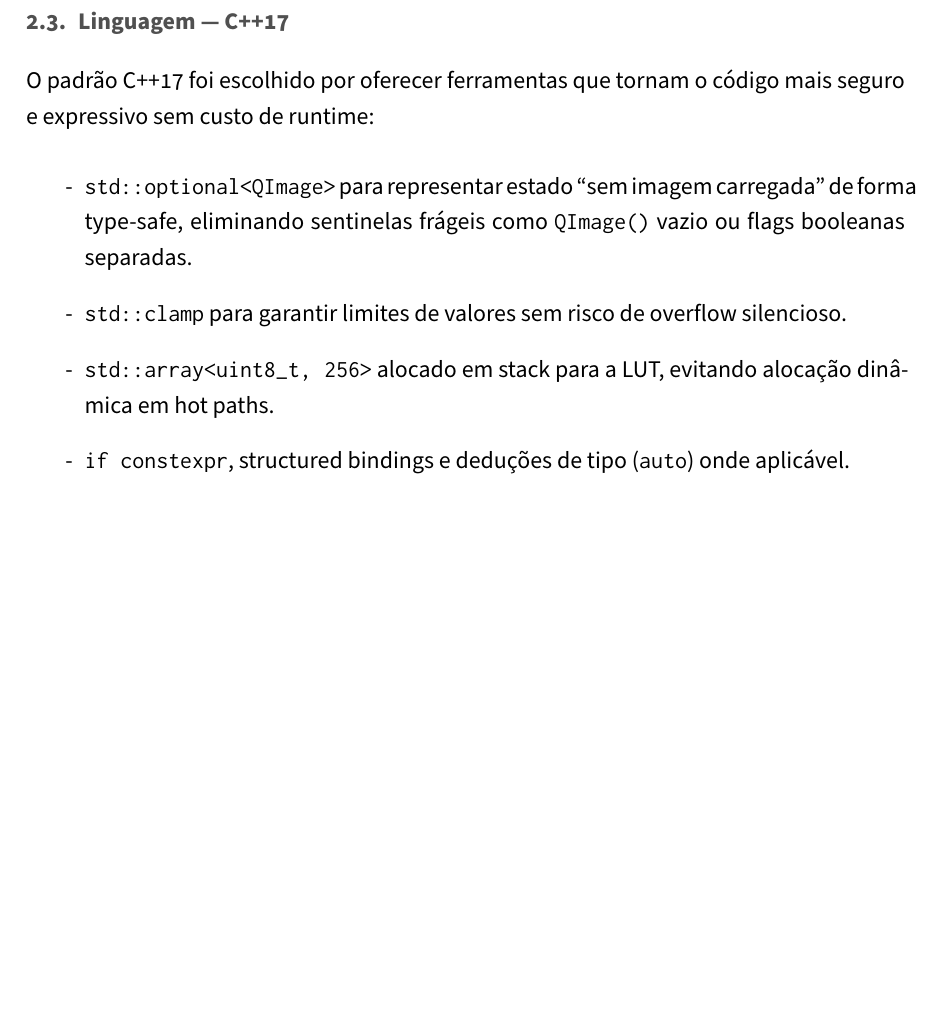
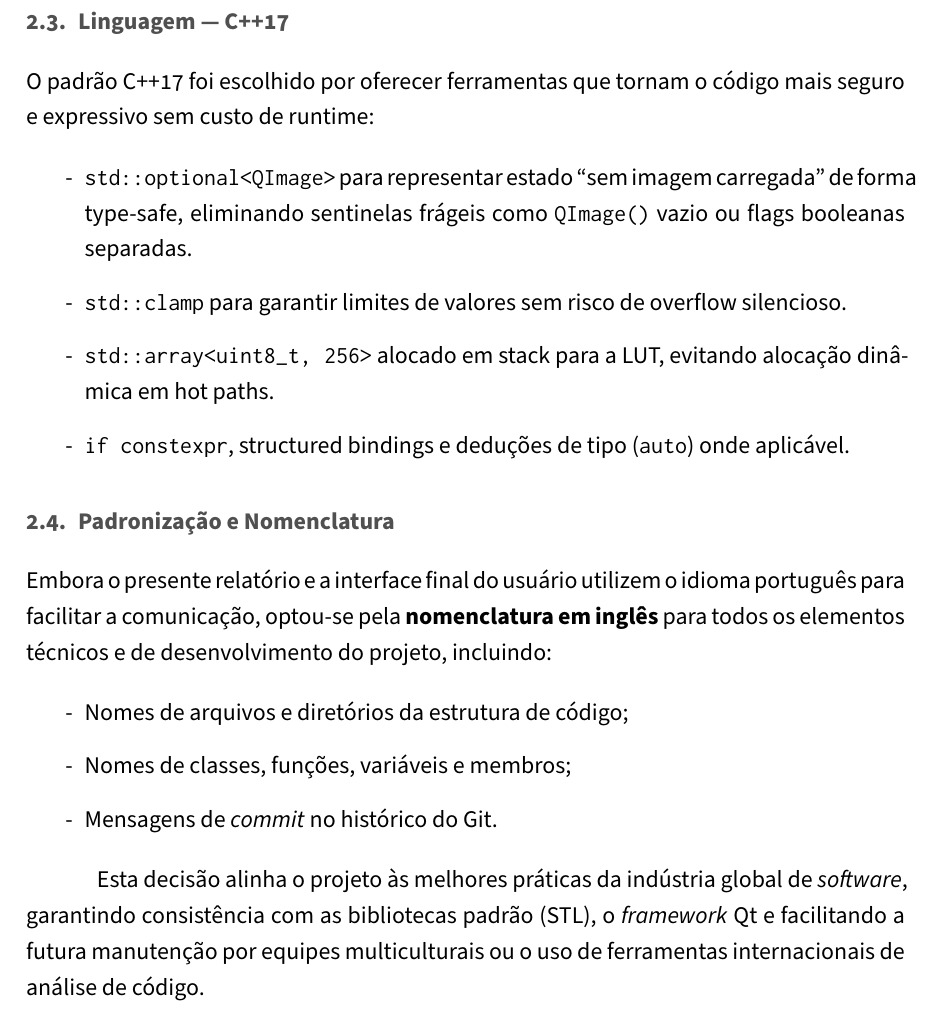
Before and after one commit to neuxxkk/pixeon-image-viewer, a LaTeX document (docs/relatorio.tex): part of page 4 of 10 before the commit and part of page 4 of 11 after it, cut so that both start at the same text, the shorter picture padded with empty space. Compiled offline with pdfLaTeX.

Commit message:
docs: add section explaining english nomenclature choice

```diff
--- a/docs/relatorio.tex
+++ b/docs/relatorio.tex
@@ -227,6 +227,24 @@ mais seguro e expressivo sem custo de runtime:
   \item \texttt{if constexpr}, structured bindings e deduções de tipo
         (\texttt{auto}) onde aplicável.
 \end{itemize}
+
+\subsection{Padronização e Nomenclatura}
+
+Embora o presente relatório e a interface final do usuário utilizem o idioma
+português para facilitar a comunicação, optou-se pela \textbf{nomenclatura em
+inglês} para todos os elementos técnicos e de desenvolvimento do projeto,
+incluindo:
+
+\begin{itemize}
+  \item Nomes de arquivos e diretórios da estrutura de código;
+  \item Nomes de classes, funções, variáveis e membros;
+  \item Mensagens de \textit{commit} no histórico do Git.
+\end{itemize}
+
+Esta decisão alinha o projeto às melhores práticas da indústria global de
+\textit{software}, garantindo consistência com as bibliotecas padrão (STL), o
+\textit{framework} Qt e facilitando a futura manutenção por equipes
+multiculturais ou o uso de ferramentas internacionais de análise de código.
 
 % ========================================================================
 \section{Formatos de Imagem Suportados}
```
